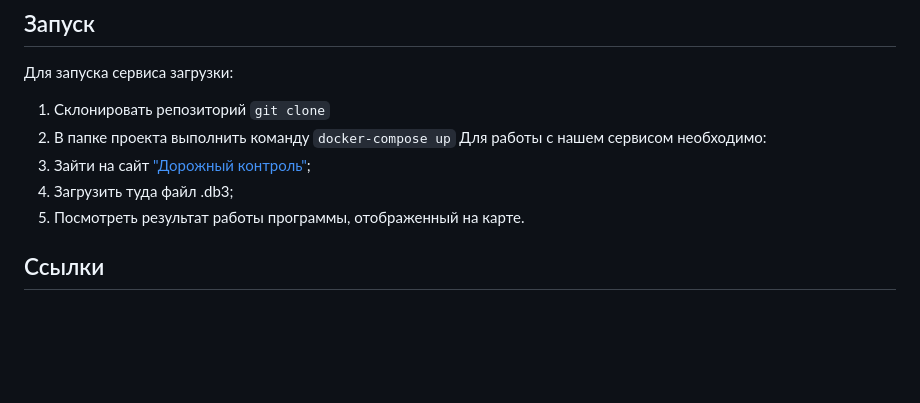
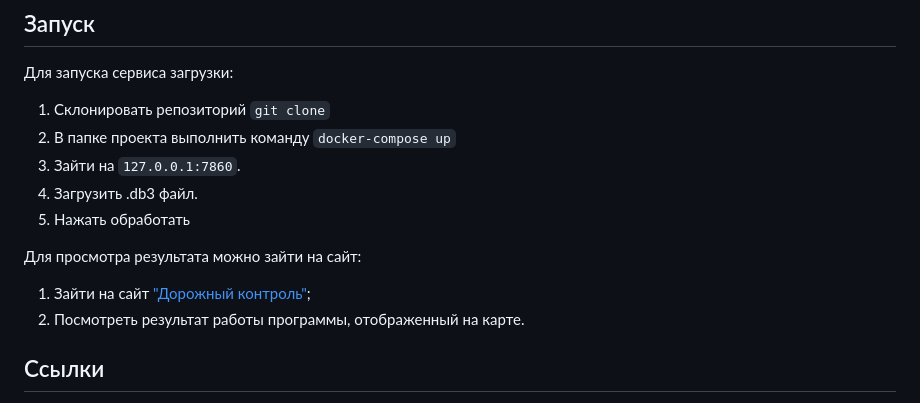
Before and after one commit to VoLuIcHiK/road-defects, a Markdown page: README.md, the part around the change. GitHub-like rendering; blank space fills up the shorter version.

```diff
--- a/README.md
+++ b/README.md
@@ -77,10 +77,13 @@
 Для запуска сервиса загрузки:
 1. Склонировать репозиторий `git clone`
 2. В папке проекта выполнить команду `docker-compose up`
-Для работы с нашем сервисом необходимо:
+3. Зайти на `127.0.0.1:7860`.
+4. Загрузить .db3 файл.
+5. Нажать обработать
+
+Для просмотра результата можно зайти на сайт:
 1. Зайти на сайт ["Дорожный контроль"](http://u1988986.isp.regruhosting.ru/);
-2. Загрузить туда файл .db3;
-3. Посмотреть результат работы программы, отображенный на карте.
+2. Посмотреть результат работы программы, отображенный на карте.
 
 
 ## <a name="9">Ссылки</a>
```
